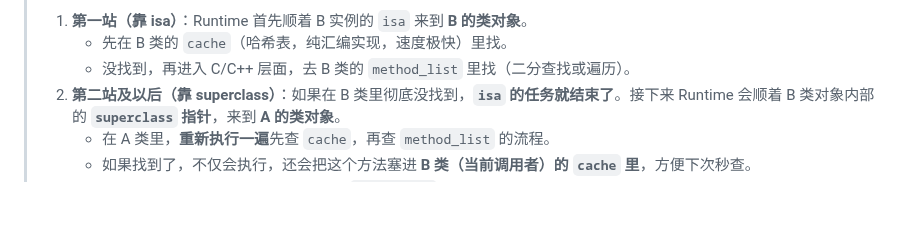
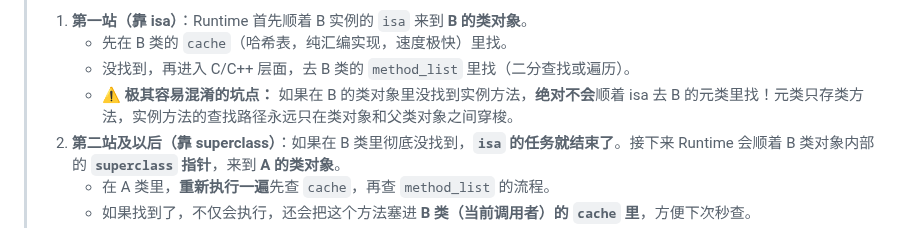
Before and after one commit to bfm01000/learnffmpeg, a Markdown page: Doc/OC/【重点】OC_Runtime.md, the part around the change. Drawn GitHub-style; blank space fills up the shorter version.

Commit message:
docs(OC): 澄清 isa 查找路径中的易错坑点
- 明确指出：在类对象中找不到实例方法时，绝对不会顺着 isa 去元类里找
- 强调实例方法的查找路径仅在类对象和父类对象的 superclass 链条上穿梭

Co-authored-by: Cursor <cursoragent@cursor.com>

```diff
--- a/Doc/OC/【重点】OC_Runtime.md
+++ b/Doc/OC/【重点】OC_Runtime.md
@@ -23,6 +23,7 @@
 > 1. **第一站（靠 isa）**：Runtime 首先顺着 B 实例的 `isa` 来到 **B 的类对象**。
 >    - 先在 B 类的 `cache`（哈希表，纯汇编实现，速度极快）里找。
 >    - 没找到，再进入 C/C++ 层面，去 B 类的 `method_list` 里找（二分查找或遍历）。
+>    - **⚠️ 极其容易混淆的坑点：** 如果在 B 的类对象里没找到实例方法，**绝对不会**顺着 isa 去 B 的元类里找！元类只存类方法，实例方法的查找路径永远只在类对象和父类对象之间穿梭。
 > 2. **第二站及以后（靠 superclass）**：如果在 B 类里彻底没找到，**`isa` 的任务就结束了**。接下来 Runtime 会顺着 B 类对象内部的 **`superclass` 指针**，来到 **A 的类对象**。
 >    - 在 A 类里，**重新执行一遍**先查 `cache`，再查 `method_list` 的流程。
 >    - 如果找到了，不仅会执行，还会把这个方法塞进 **B 类（当前调用者）的 `cache` 里**，方便下次秒查。
```
